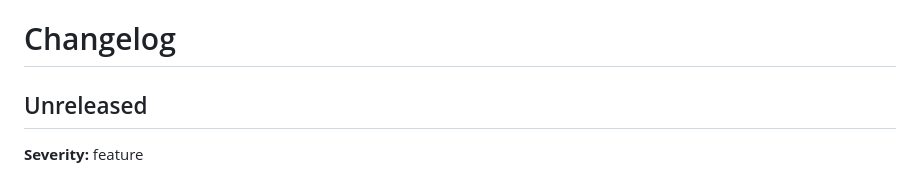
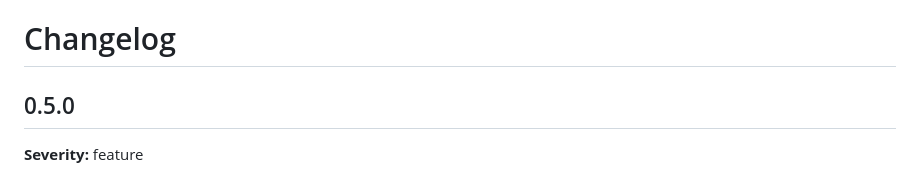
Before and after one commit to haivala/dj-usb-tkit, a Markdown page: CHANGELOG.md, the part around the change. Rendered like a GitHub page.

```diff
--- a/CHANGELOG.md
+++ b/CHANGELOG.md
@@ -37,7 +37,7 @@
   - **Fix (CRITICAL):** ...
 -->
 
-## Unreleased
+## 0.5.0
 
 **Severity:** feature
 
```
Also changed, not shown: docs/USB_EXPORT.md (+1 -1 lines), docs/assets/import-playlist.gif, docs/assets/player-menu.png, docs/assets/selection-toolbar.gif, 7 other files.
